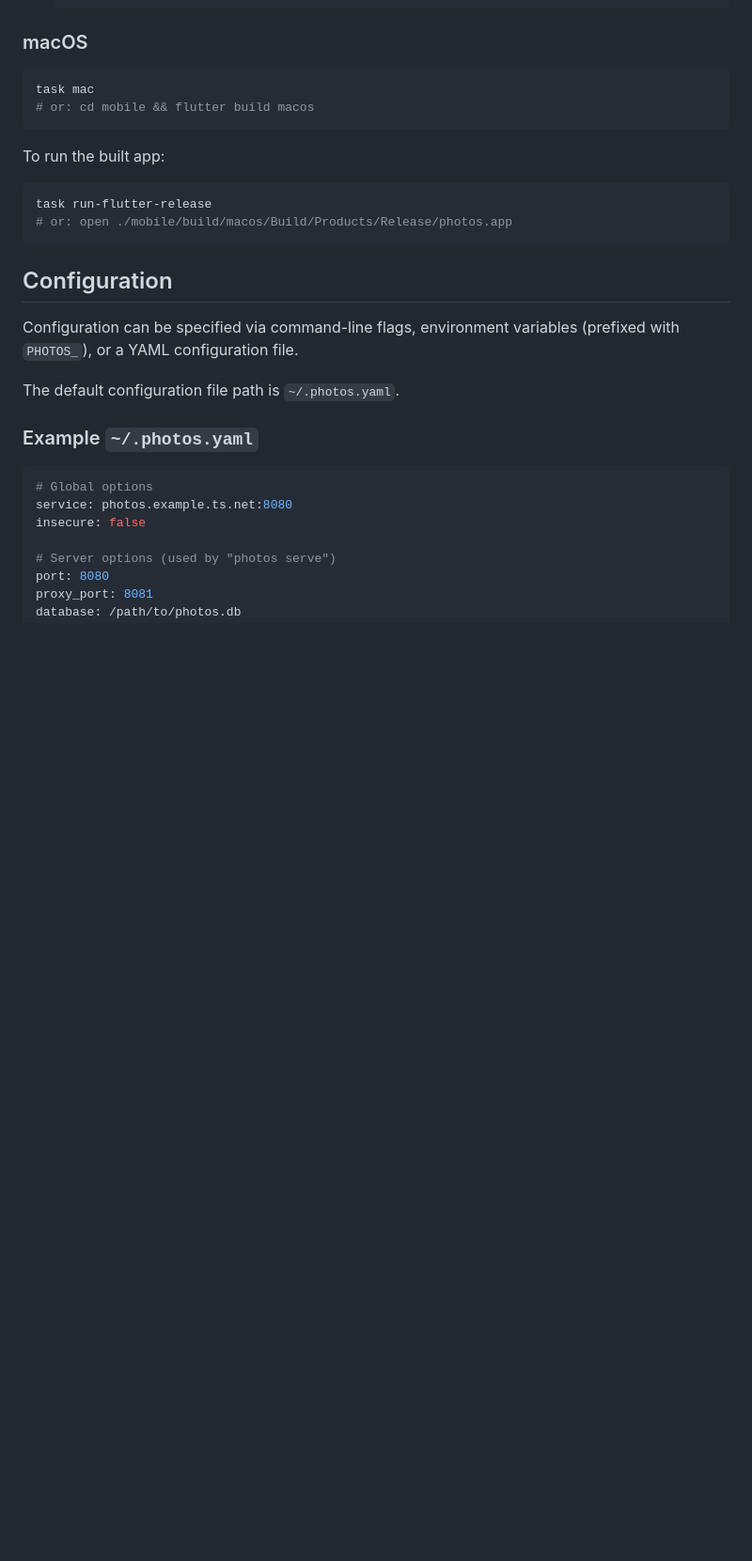
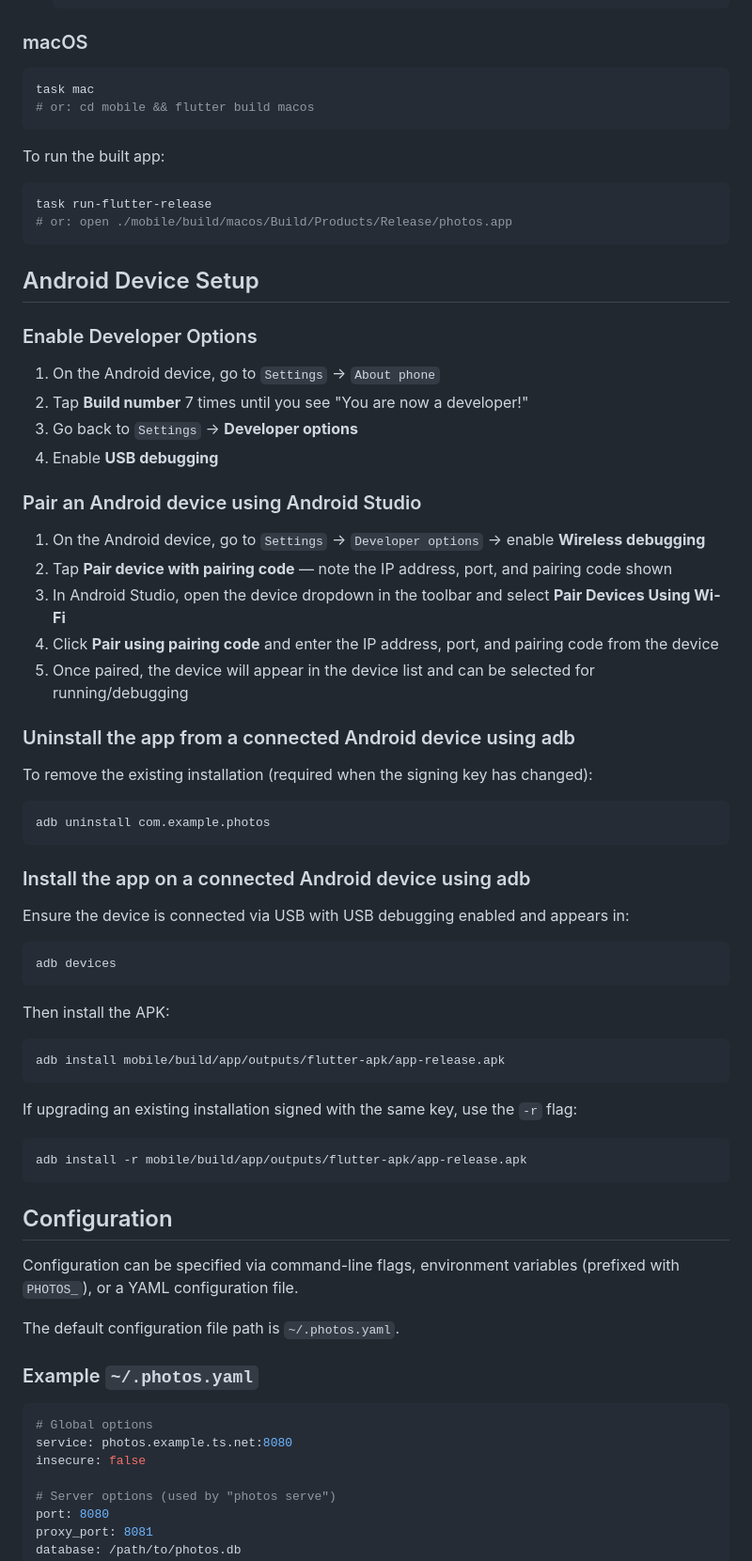
Before and after one commit to alexhokl/photos, a Markdown page: README.md, the part around one of its changes. Shown at 94% size. Rendered like a GitHub page; blank space fills up the shorter version.

````diff
--- a/README.md
+++ b/README.md
@@ -137,6 +138,51 @@ To run the built app:
 ```bash
 task run-flutter-release
 # or: open ./mobile/build/macos/Build/Products/Release/photos.app
+```
+
+## Android Device Setup
+
+### Enable Developer Options
+
+1. On the Android device, go to `Settings` → `About phone`
+2. Tap **Build number** 7 times until you see "You are now a developer!"
+3. Go back to `Settings` → **Developer options**
+4. Enable **USB debugging**
+
+### Pair an Android device using Android Studio
+
+1. On the Android device, go to `Settings` → `Developer options` → enable **Wireless debugging**
+2. Tap **Pair device with pairing code** — note the IP address, port, and pairing code shown
+3. In Android Studio, open the device dropdown in the toolbar and select **Pair Devices Using Wi-Fi**
+4. Click **Pair using pairing code** and enter the IP address, port, and pairing code from the device
+5. Once paired, the device will appear in the device list and can be selected for running/debugging
+
+### Uninstall the app from a connected Android device using adb
+
+To remove the existing installation (required when the signing key has changed):
+
+```bash
+adb uninstall com.example.photos
+```
+
+### Install the app on a connected Android device using adb
+
+Ensure the device is connected via USB with USB debugging enabled and appears in:
+
+```bash
+adb devices
+```
+
+Then install the APK:
+
+```bash
+adb install mobile/build/app/outputs/flutter-apk/app-release.apk
+```
+
+If upgrading an existing installation signed with the same key, use the `-r` flag:
+
+```bash
+adb install -r mobile/build/app/outputs/flutter-apk/app-release.apk
 ```
 
 ## Configuration
````
Also changed, not shown: other parts of README.md (+1 -0 lines).
